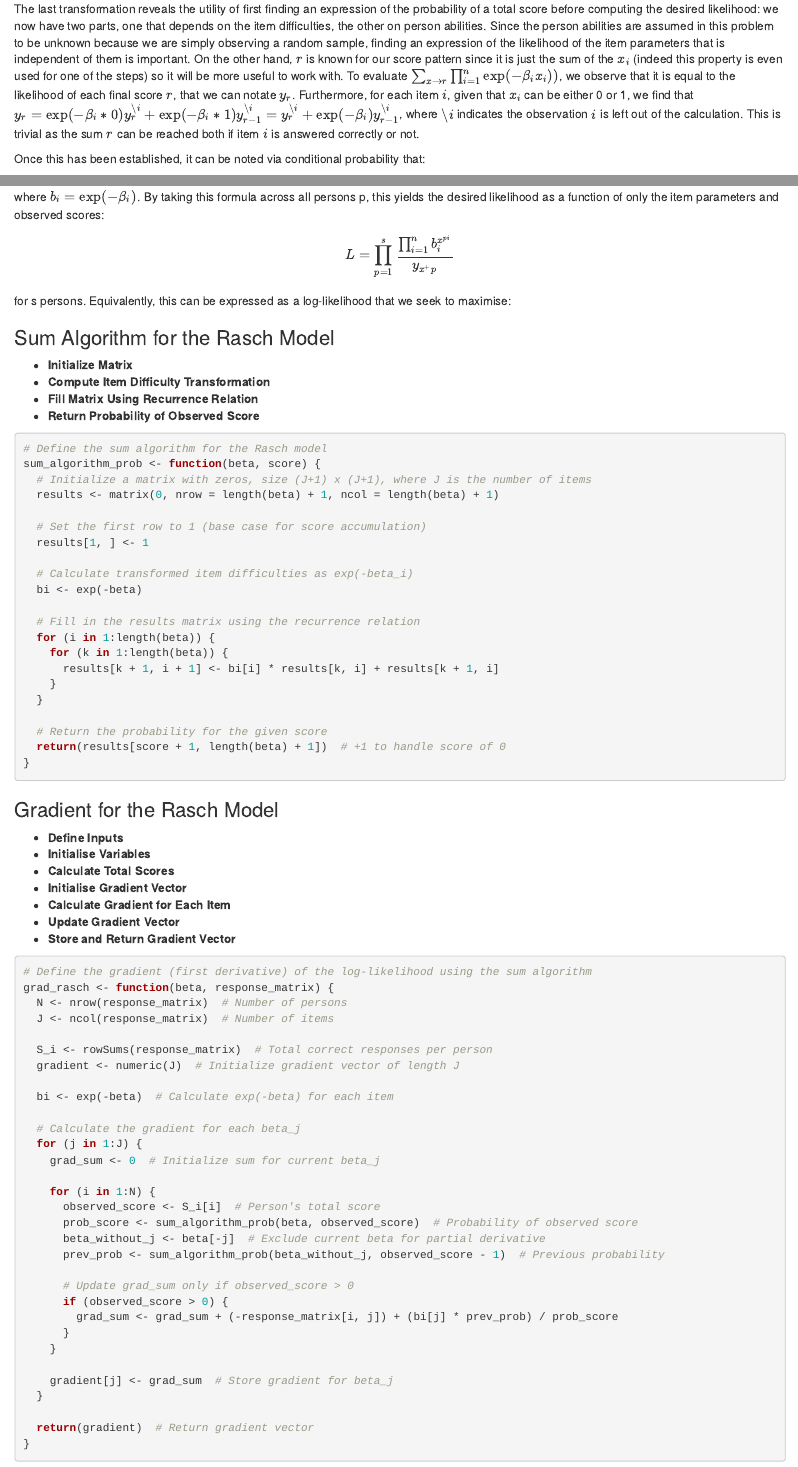
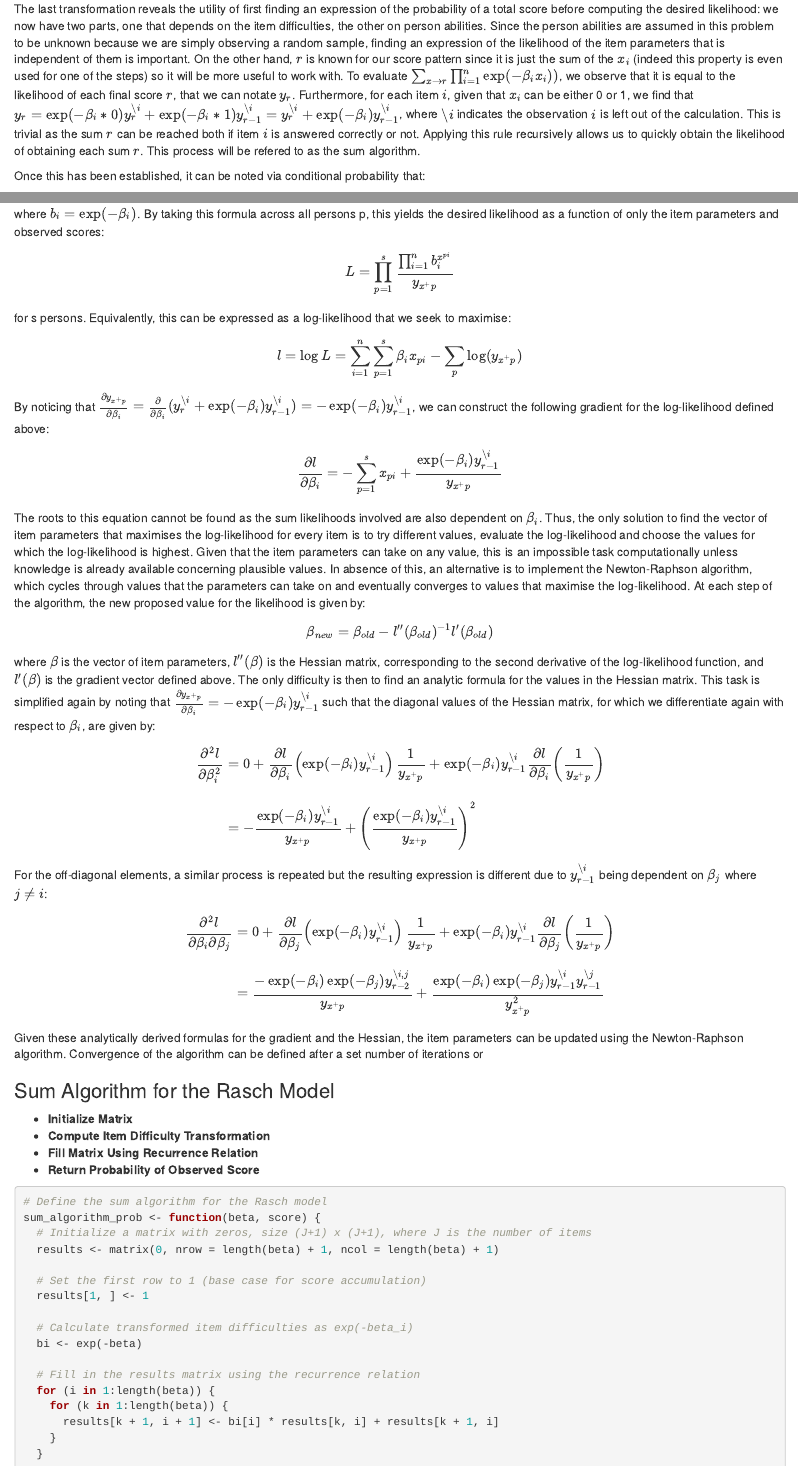
Before and after one commit to Adlieben/Contemporary-Datasets, an R Markdown document (Adam/Newton-Raphson in progress with comments.Rmd): the page in a window 1100 px wide, from 2120 px down, and a second part further down, joined at a grey line. Rendered offline with R 4.5, knitr and Pandoc, with nearby package versions; some code elsewhere in the file could not run offline.

Commit message:
Finished analytic explanation

```diff
--- a/Adam/Newton-Raphson in progress with comments.Rmd
+++ b/Adam/Newton-Raphson in progress with comments.Rmd
@@ -97,7 +97,7 @@ P(x^+ = r | \theta, \beta) & = \sum_{x\rightarrow r} \prod_{i=1}^n \frac{\exp(x_
 \end{split}
 \end{equation}
 
-The last transformation reveals the utility of first finding an expression of the probability of a total score before computing the desired likelihood: we now have two parts, one that depends on the item difficulties, the other on person abilities. Since the person abilities are assumed in this problem to be unknown because we are simply observing a random sample, finding an expression of the likelihood of the item parameters that is independent of them is important. On the other hand, $r$ is known for our score pattern since it is just the sum of the $x_i$ (indeed this property is even used for one of the steps) so it will be more useful to work with. To evaluate $\sum_{x\rightarrow r}\prod_{i=1}^n \exp(-\beta_ix_i))$, we observe that it is equal to the likelihood of each final score $r$, that we can notate $y_r$. Furthermore, for each item $i$, given that $x_i$ can be either 0 or 1, we find that $y_r = \exp(-\beta_i * 0)y_r^{\setminus i} + \exp(-\beta_i * 1)y_{r-1}^{\setminus i} = y_r^{\setminus i} + \exp(-\beta_i)y_{r-1}^{\setminus i}$, where $\setminus i$ indicates the observation $i$ is left out of the calculation. This is trivial as the sum $r$ can be reached both if item $i$ is answered correctly or not.
+The last transformation reveals the utility of first finding an expression of the probability of a total score before computing the desired likelihood: we now have two parts, one that depends on the item difficulties, the other on person abilities. Since the person abilities are assumed in this problem to be unknown because we are simply observing a random sample, finding an expression of the likelihood of the item parameters that is independent of them is important. On the other hand, $r$ is known for our score pattern since it is just the sum of the $x_i$ (indeed this property is even used for one of the steps) so it will be more useful to work with. To evaluate $\sum_{x\rightarrow r}\prod_{i=1}^n \exp(-\beta_ix_i))$, we observe that it is equal to the likelihood of each final score $r$, that we can notate $y_r$. Furthermore, for each item $i$, given that $x_i$ can be either 0 or 1, we find that $y_r = \exp(-\beta_i * 0)y_r^{\setminus i} + \exp(-\beta_i * 1)y_{r-1}^{\setminus i} = y_r^{\setminus i} + \exp(-\beta_i)y_{r-1}^{\setminus i}$, where $\setminus i$ indicates the observation $i$ is left out of the calculation. This is trivial as the sum $r$ can be reached both if item $i$ is answered correctly or not. Applying this rule recursively allows us to quickly obtain the likelihood of obtaining each sum $r$. This process will be refered to as the sum algorithm.
 
 Once this has been established, it can be noted via conditional probability that:
 
@@ -124,6 +124,38 @@ L = \prod_{p=1}^s\frac{\prod_{i=1}^n b_i^{x^{pi}}}{y_{x^+p}}
 \end{equation}
 
 for s persons. Equivalently, this can be expressed as a log-likelihood that we seek to maximise:
+
+\begin{equation}
+l = \log L = \sum_{i=1}^n \sum_{p=1}^s \beta_i x_{pi} - \sum_{p} \log({y_{x^+ p}})
+\end{equation}
+
+By noticing that $\frac{\partial y_{x^+ p}}{\partial \beta_i} = \frac{\partial}{\partial \beta_i}(y_r^{\setminus i} + \exp(-\beta_i)y_{r-1}^{\setminus i}) = -\exp(-\beta_i)y_{r-1}^{\setminus i}$, we can construct the following gradient for the log-likelihood defined above:
+
+\begin{equation}
+\frac{\partial l}{\partial \beta_i} = - \sum_{p=1}^sx_{pi} + \frac{\exp(-\beta_i)y_{r-1}^{\setminus i}}{y_{x^+ p}}
+\end{equation}
+
+The roots to this equation cannot be found as the sum likelihoods involved are also dependent on $\beta_i$. Thus, the only solution to find the vector of item parameters that maximises the log-likelihood for every item is to try different values, evaluate the log-likelihood and choose the values for which the log-likelihood is highest. Given that the item parameters can take on any value, this is an impossible task computationally unless knowledge is already available concerning plausible values. In absence of this, an alternative is to implement the Newton-Raphson algorithm, which cycles through values that the parameters can take on and eventually converges to values that maximise the log-likelihood. At each step of the algorithm, the new proposed value for the likelihood is given by:
+
+\begin{equation}
+\beta_{new} = \beta_{old} - l''(\beta_{old})^{-1} l'(\beta_{old})
+\end{equation}
+
+where $\beta$ is the vector of item parameters, $l''(\beta)$ is the Hessian matrix, corresponding to the second derivative of the log-likelihood function, and $l'(\beta)$ is the gradient vector defined above. The only difficulty is then to find an analytic formula for the values in the Hessian matrix. This task is simplified again by noting that $\frac{\partial y_{x^+ p}}{\partial \beta_i} = -\exp(-\beta_i)y_{r-1}^{\setminus i}$ such that the diagonal values of the Hessian matrix, for which we differentiate again with respect to $\beta_i$, are given by:
+
+\begin{align}
+\frac{\partial^2 l}{\partial \beta_i^2} &= 0 + \frac{\partial l}{\partial \beta_i} \left( \exp(-\beta_i) y_{r-1}^{\setminus i} \right) \frac{1}{y_{x^+ p}} + \exp(-\beta_i) y_{r-1}^{\setminus i} \frac{\partial l}{\partial \beta_i} \left( \frac{1}{y_{x^+ p}} \right) \\[10pt]
+&= - \frac{\exp(-\beta_i) y_{r-1}^{\setminus i}}{y_{x^+ p}} + \left( \frac{\exp(-\beta_i) y_{r-1}^{\setminus i}}{y_{x^+ p}} \right)^2
+\end{align}
+
+For the off-diagonal elements, a similar process is repeated but the resulting expression is different due to $y_{r-1}^{\setminus i}$ being dependent on $\beta_j$ where $j\neq i$:
+
+\begin{align}
+\frac{\partial^2 l}{\partial \beta_i \partial \beta_j} &= 0 + \frac{\partial l}{\partial \beta_j} \left( \exp(-\beta_i) y_{r-1}^{\setminus i} \right) \frac{1}{y_{x^+ p}} + \exp(-\beta_i) y_{r-1}^{\setminus i} \frac{\partial l}{\partial \beta_j} \left( \frac{1}{y_{x^+ p}} \right) \\[10pt]
+&= \frac{-\exp(-\beta_i) \exp(-\beta_j) y_{r-2}^{\setminus i,j}}{y_{x^+ p}} + \frac{\exp(-\beta_i) \exp(-\beta_j) y_{r-1}^{\setminus i}y_{r-1}^{\setminus j}}{y_{x^+ p}^2}
+\end{align}
+
+Given these analytically derived formulas for the gradient and the Hessian, the item parameters can be updated using the Newton-Raphson algorithm. Convergence of the algorithm can be defined after a set number of iterations or
 
 ### Sum Algorithm for the Rasch Model
 
```
